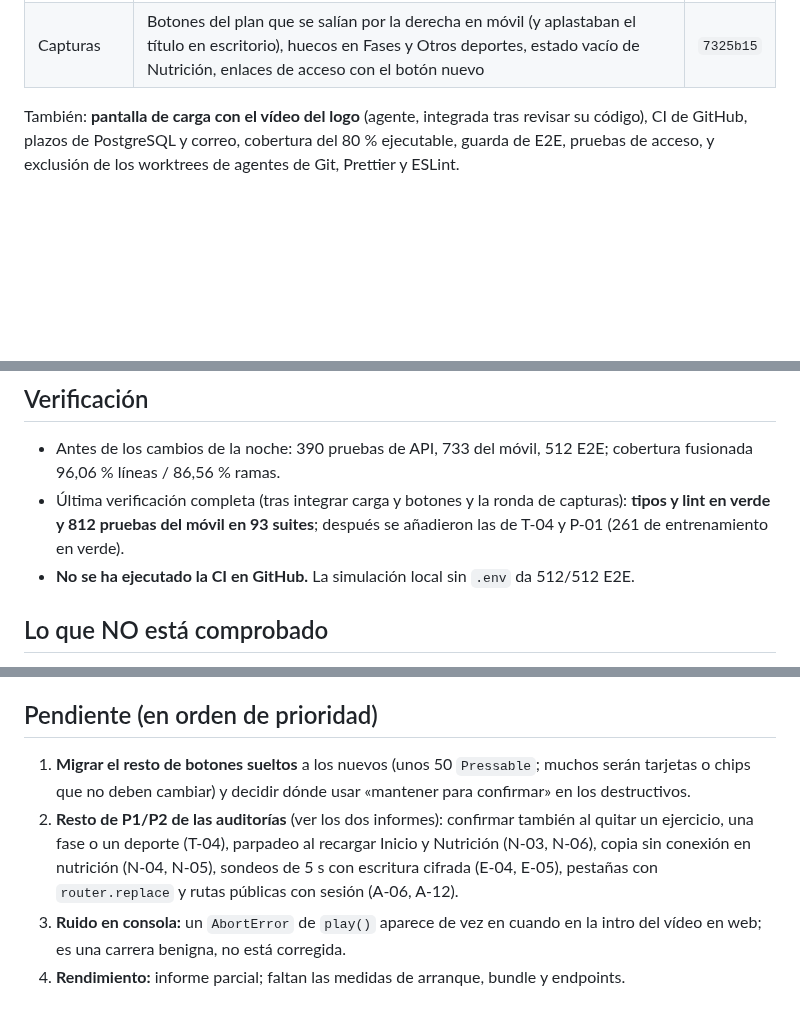
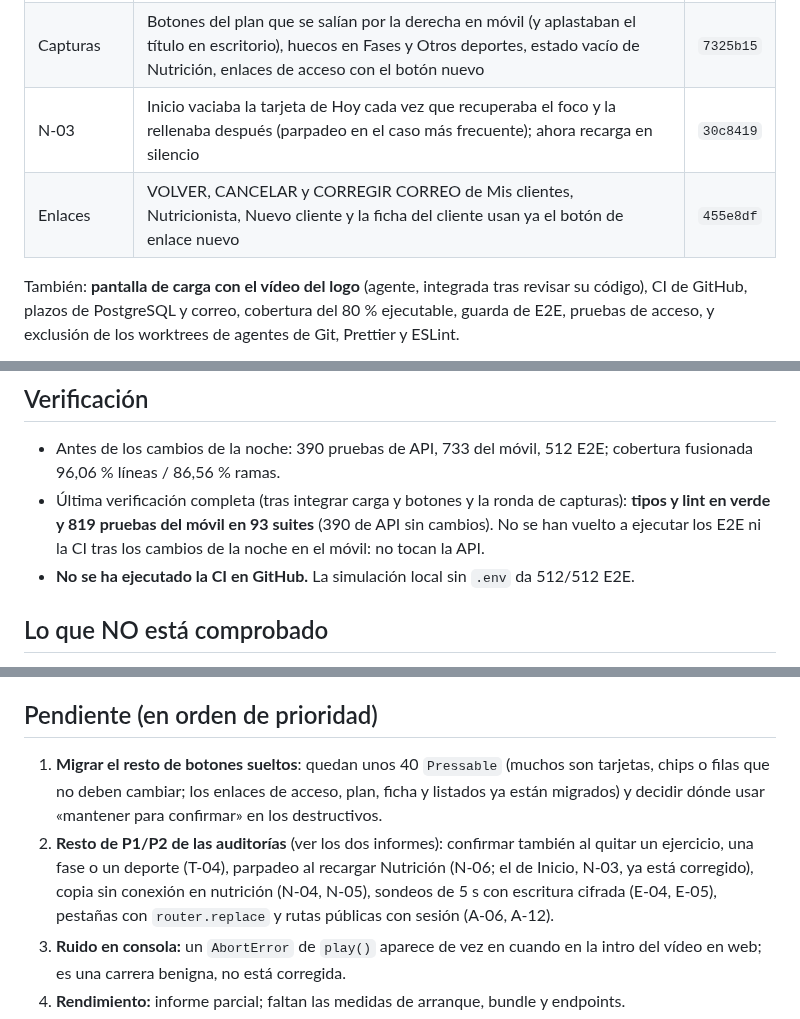
Before and after one commit to davidggarciiia/APPALPHAYOMEGA, a Markdown page: tasks/informe-noche-2026-10-28.md, 3 parts joined by grey strips. Drawn GitHub-style; blank space fills up the shorter version.

Commit message:
docs: informe de la noche con N-03 y la migración de enlaces
Co-Authored-By: Claude Sonnet 5.5 <noreply@anthropic.com>

```diff
--- a/tasks/informe-noche-2026-10-28.md
+++ b/tasks/informe-noche-2026-10-28.md
@@ -27,6 +27,8 @@ Rama de trabajo: `mejoras/base-2026-10-28` (solo commits locales; **ningún push
 | T-04 (parcial)     | «Quitar día» borraba todos los ejercicios del día de un toque; ahora pregunta. Quitar un ejercicio, una fase o un deporte sigue sin confirmar                                                                               | `45d7604` |
 | P-01               | Un 409 por falta de consentimiento se mostraba como «hay otra versión de esta sesión» con un botón que no arreglaba nada                                                                                                    | `0428926` |
 | Capturas           | Botones del plan que se salían por la derecha en móvil (y aplastaban el título en escritorio), huecos en Fases y Otros deportes, estado vacío de Nutrición, enlaces de acceso con el botón nuevo                            | `7325b15` |
+| N-03               | Inicio vaciaba la tarjeta de Hoy cada vez que recuperaba el foco y la rellenaba después (parpadeo en el caso más frecuente); ahora recarga en silencio                                                                      | `30c8419` |
+| Enlaces            | VOLVER, CANCELAR y CORREGIR CORREO de Mis clientes, Nutricionista, Nuevo cliente y la ficha del cliente usan ya el botón de enlace nuevo                                                                                    | `455e8df` |
 
 También: **pantalla de carga con el vídeo del logo** (agente, integrada tras revisar su código), CI de GitHub, plazos de PostgreSQL y correo, cobertura del 80 % ejecutable, guarda de E2E, pruebas de acceso, y exclusión de los worktrees de agentes de Git, Prettier y ESLint.
 
@@ -39,7 +41,7 @@ También: **pantalla de carga con el vídeo del logo** (agente, integrada tras r
 ## Verificación
 
 - Antes de los cambios de la noche: 390 pruebas de API, 733 del móvil, 512 E2E; cobertura fusionada 96,06 % líneas / 86,56 % ramas.
-- Última verificación completa (tras integrar carga y botones y la ronda de capturas): **tipos y lint en verde y 812 pruebas del móvil en 93 suites**; después se añadieron las de T-04 y P-01 (261 de entrenamiento en verde).
+- Última verificación completa (tras integrar carga y botones y la ronda de capturas): **tipos y lint en verde y 819 pruebas del móvil en 93 suites** (390 de API sin cambios). No se han vuelto a ejecutar los E2E ni la CI tras los cambios de la noche en el móvil: no tocan la API.
 - **No se ha ejecutado la CI en GitHub.** La simulación local sin `.env` da 512/512 E2E.
 
 ## Lo que NO está comprobado
@@ -50,8 +52,8 @@ También: **pantalla de carga con el vídeo del logo** (agente, integrada tras r
 
 ## Pendiente (en orden de prioridad)
 
-1. **Migrar el resto de botones sueltos** a los nuevos (unos 50 `Pressable`; muchos serán tarjetas o chips que no deben cambiar) y decidir dónde usar «mantener para confirmar» en los destructivos.
-2. **Resto de P1/P2 de las auditorías** (ver los dos informes): confirmar también al quitar un ejercicio, una fase o un deporte (T-04), parpadeo al recargar Inicio y Nutrición (N-03, N-06), copia sin conexión en nutrición (N-04, N-05), sondeos de 5 s con escritura cifrada (E-04, E-05), pestañas con `router.replace` y rutas públicas con sesión (A-06, A-12).
+1. **Migrar el resto de botones sueltos**: quedan unos 40 `Pressable` (muchos son tarjetas, chips o filas que no deben cambiar; los enlaces de acceso, plan, ficha y listados ya están migrados) y decidir dónde usar «mantener para confirmar» en los destructivos.
+2. **Resto de P1/P2 de las auditorías** (ver los dos informes): confirmar también al quitar un ejercicio, una fase o un deporte (T-04), parpadeo al recargar Nutrición (N-06; el de Inicio, N-03, ya está corregido), copia sin conexión en nutrición (N-04, N-05), sondeos de 5 s con escritura cifrada (E-04, E-05), pestañas con `router.replace` y rutas públicas con sesión (A-06, A-12).
 3. **Ruido en consola:** un `AbortError` de `play()` aparece de vez en cuando en la intro del vídeo en web; es una carrera benigna, no está corregida.
 4. **Rendimiento:** informe parcial; faltan las medidas de arranque, bundle y endpoints.
 5. **Skills y plugins:** informe parcial; no se instaló nada de terceros esta noche.
```
